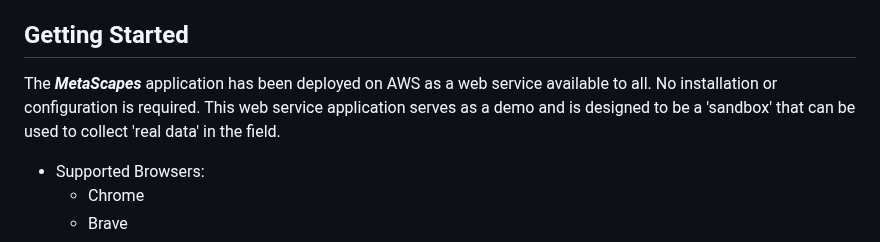
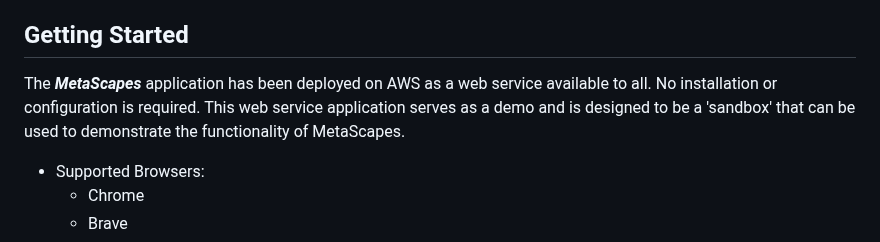
Before and after one commit to FieldBoss/metascapes, a Markdown page: README.md, the part around the change. GitHub-like rendering.

```diff
--- a/README.md
+++ b/README.md
@@ -30,7 +30,7 @@ Here we present a _**MetaScapes**_ use case showing how geo-located NFTs created
 Getting Started
 ---------------
 
-The _**MetaScapes**_ application has been deployed on AWS as a web service available to all. No installation or configuration is required. This web service application serves as a demo and is designed to be a 'sandbox' that can be used to collect 'real data' in the field.
+The _**MetaScapes**_ application has been deployed on AWS as a web service available to all. No installation or configuration is required. This web service application serves as a demo and is designed to be a 'sandbox' that can be used to demonstrate the functionality of MetaScapes.
 
 *   Supported Browsers:
     *   Chrome
```
